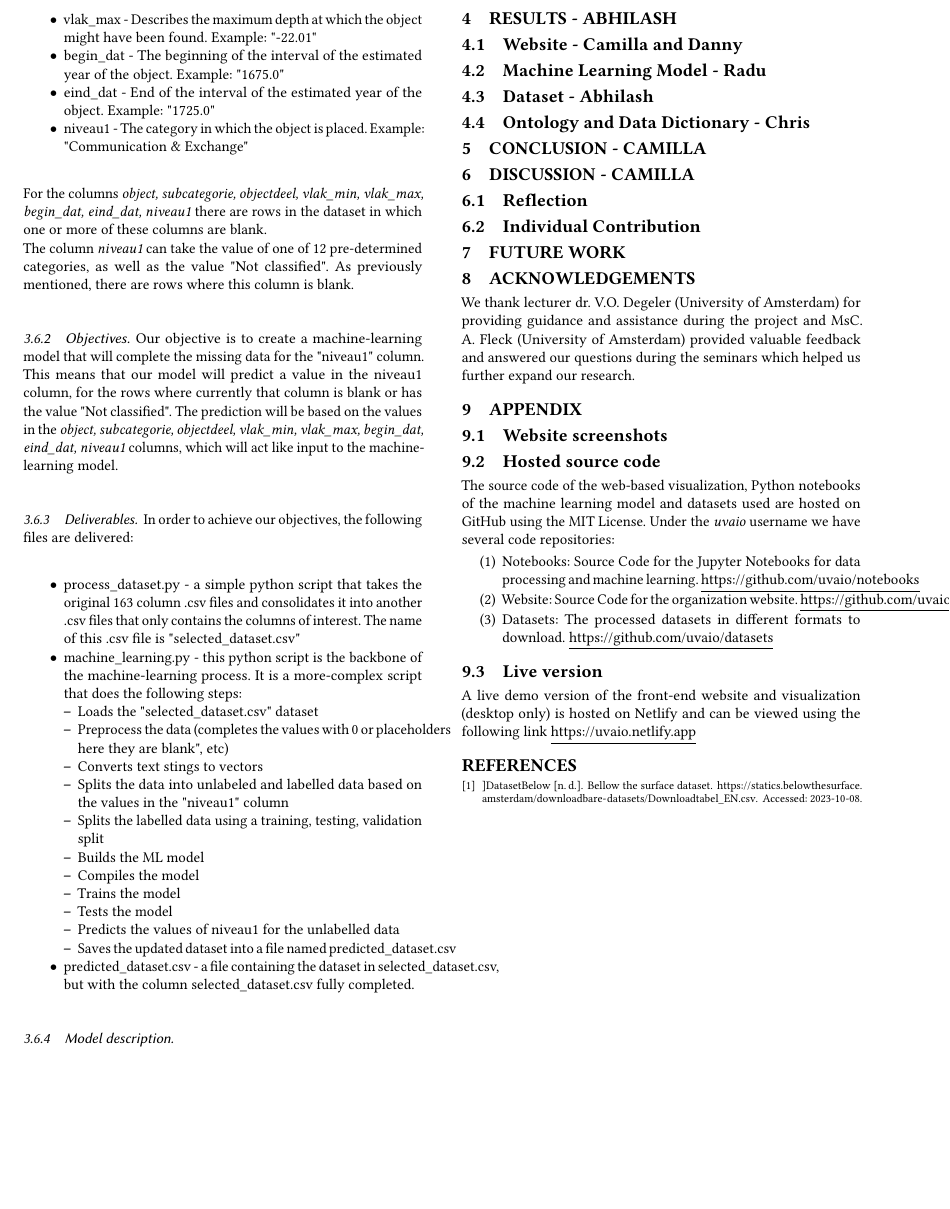
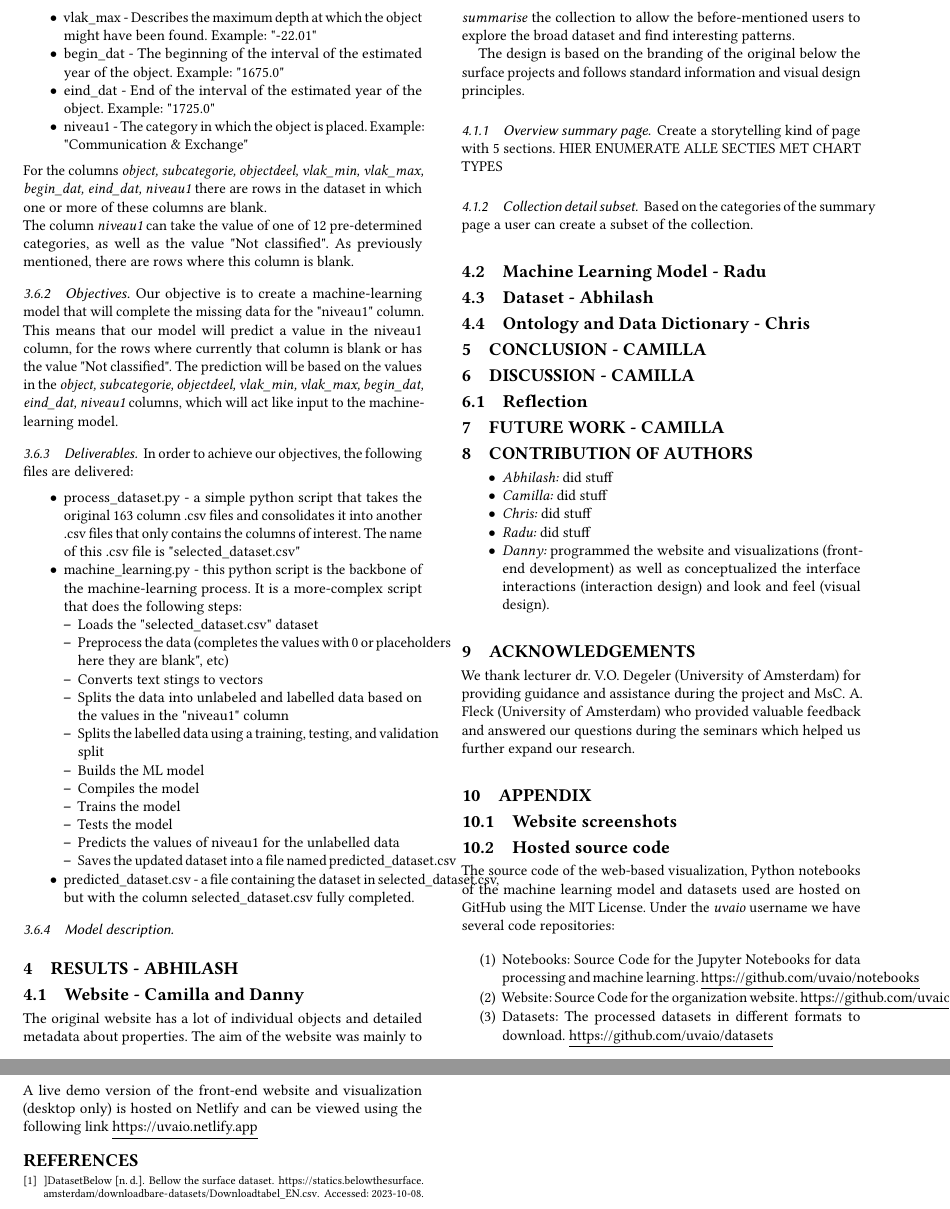
Before and after one commit to uvaio/report, a LaTeX paper (setup.tex, which reads chapters/acknowledgement.tex, chapters/contribution.tex, chapters/results.tex): part of page 2 of 2 before the commit and two parts of pages 2 and 3 of 3 after it, the two joined at a grey line, cut so that both start at the same text, the shorter picture padded with empty space. The pictures show the PDF file setup.pdf that the author committed with the source.

Commit message:
Add individual contribution

```diff
--- a/chapters/acknowledgement.tex
+++ b/chapters/acknowledgement.tex
@@ -1,2 +1,2 @@
 \section {Acknowledgements}
-We thank lecturer dr. V.O. Degeler (University of Amsterdam) for providing guidance and assistance during the project and MsC. A. Fleck (University of Amsterdam) provided valuable feedback and answered our questions during the seminars which helped us further expand our research.
+We thank lecturer dr. V.O. Degeler (University of Amsterdam) for providing guidance and assistance during the project and MsC. A. Fleck (University of Amsterdam) who provided valuable feedback and answered our questions during the seminars which helped us further expand our research.
--- /dev/null
+++ b/chapters/contribution.tex
@@ -0,0 +1,9 @@
+\section{Contribution of Authors}
+
+\begin{itemize}
+\item \textit{Abhilash:} did stuff
+\item \textit{Camilla:} did stuff
+\item \textit{Chris:} did stuff
+\item \textit{Radu:} did stuff
+\item \textit{Danny:} programmed the website and visualizations (front-end development) as well as conceptualized the interface interactions (interaction design) and look and feel (visual design).
+\end{itemize}
--- a/chapters/results.tex
+++ b/chapters/results.tex
@@ -1,6 +1,16 @@
 \section{Results - Abhilash}
 
 \subsection{Website - Camilla and Danny}
+
+The original website has a lot of individual objects and detailed metadata about properties. The aim of the website was mainly to \textit{summarise} the collection to allow the before-mentioned users to explore the broad dataset and find interesting patterns.
+
+The design is based on the branding of the original below the surface projects and follows standard information and visual design principles.
+
+\subsubsection{Overview summary page}
+Create a storytelling kind of page with 5 sections. HIER ENUMERATE ALLE SECTIES MET CHART TYPES
+
+\subsubsection{Collection detail subset}
+Based on the categories of the summary page a user can create a subset of the collection.
 
 \subsection{Machine Learning Model - Radu}
 
```
Also changed, not shown: chapters/discussion.tex (+0 -2 lines), setup.tex (+1 -0 lines), setup.pdf.
